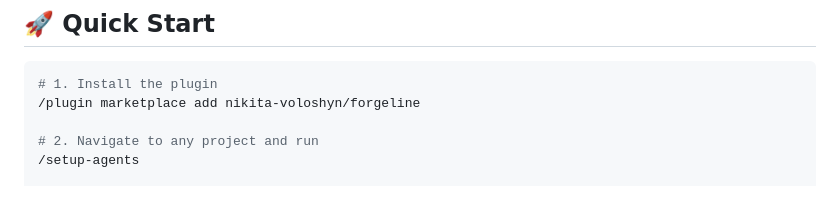
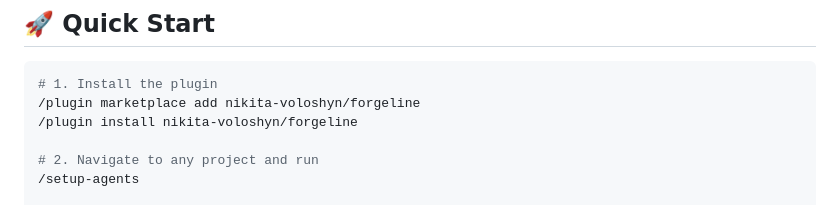
Before and after one commit to nikita-voloshyn/forgeline, a Markdown page: README.md, the part around the change. Drawn GitHub-style.

````diff
--- a/README.md
+++ b/README.md
@@ -50,6 +50,7 @@ Forgeline reads your project files, runs an interactive 8-step dialogue, and gen
 ```bash
 # 1. Install the plugin
 /plugin marketplace add nikita-voloshyn/forgeline
+/plugin install nikita-voloshyn/forgeline
 
 # 2. Navigate to any project and run
 /setup-agents
````
